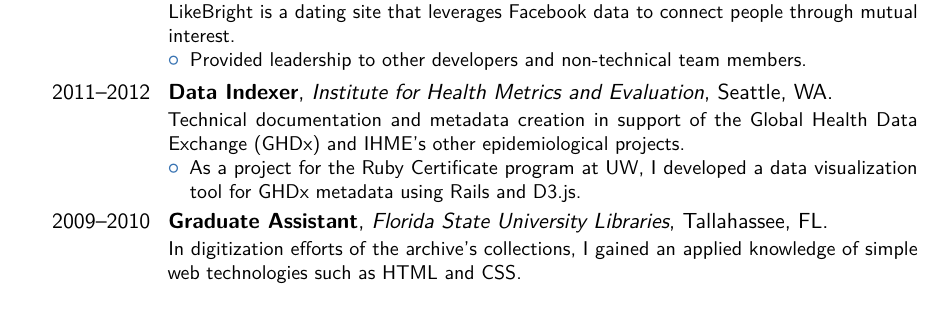
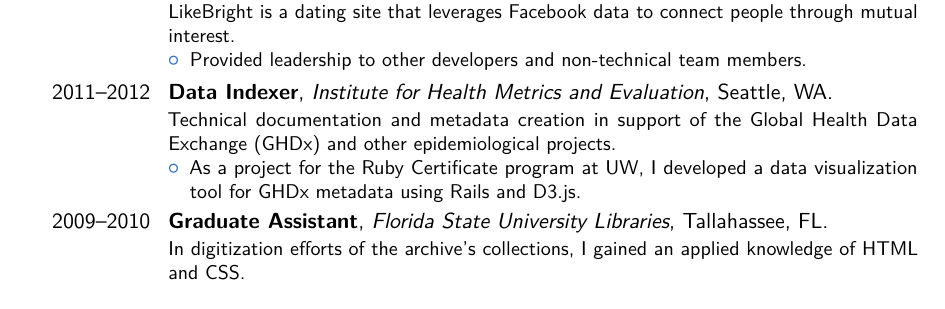
Before and after one commit to CrossTheStreams/resume, a LaTeX CV (resume.tex): part of page 1 of 2, cut so that both start at the same text. Compiled offline with pdfLaTeX.

Commit message:
more resume patches

```diff
--- a/resume.tex
+++ b/resume.tex
@@ -67,8 +67,8 @@
 \begin{itemize}%
   \item Provided leadership to other developers and non-technical team members.
 \end{itemize}}
-\cventry{2011--2012}{Data Indexer}{Institute for Health Metrics and Evaluation}{Seattle, WA}{}{Technical documentation and metadata creation in support of the Global Health Data Exchange (GHDx) and IHME's other epidemiological projects.
+\cventry{2011--2012}{Data Indexer}{Institute for Health Metrics and Evaluation}{Seattle, WA}{}{Technical documentation and metadata creation in support of the Global Health Data Exchange (GHDx) and other epidemiological projects.
 \begin{itemize}%
   \item As a project for the Ruby Certificate program at UW, I developed a data visualization tool for GHDx metadata using Rails and D3.js.
 \end{itemize}}
-\cventry{2009--2010}{Graduate Assistant}{Florida State University Libraries}{Tallahassee, FL}{}{In digitization efforts of the archive’s collections, I gained an applied knowledge of simple web technologies such as HTML and CSS. }
+\cventry{2009--2010}{Graduate Assistant}{Florida State University Libraries}{Tallahassee, FL}{}{In digitization efforts of the archive’s collections, I gained an applied knowledge of HTML and CSS. }
@@ -82,11 +87,6 @@
 \cvlistdoubleitem{jQueryMobile}{Twitter Bootstrap}
 \section{Analysis and Machine Learning}
 \cvlistdoubleitem{R}{Weka}
-\section{Recent Projects}
-\cventry{}{\link[The Government Shutdown Kept Me From...]{http://www.tgsdkmf.com/}}{}{}{}{In early October 2013, I made a simple Rails app, coupled with a Twitter bot, for people to post how the shutdown of the federal government effected them.}
-\cventry{}{\link[Magneeto]{http://www.geekwire.com/2013/smart-sunglasses-intelligent-ear-plugs-badass-innovation-startup-weekend-maker-edition/}}{}{}{}{Magneeto was a winning team at the first ever Maker Edition of Startup Weeekend. In a single weekend, our team demonstrated a prototype of a simple, yet versatile means of personal data collection and analysis for a variety of exercise applications.}
-\cventry{}{\link[Titanic Kaggle Competition]{http://www.kaggle.com/c/titanic-gettingStarted}}{}{}{}{Entry for Kaggle competition to predict survivors of the RMS Titanic. Using R, I developed an approach using a Support Vector Machine that successfully beat the benchmark with a score of 79\%.}
-\cventry{}{\link[Hautaulogy.com]{http://www.hautaulogy.com}}{}{}{}{My blog, a Rails and Backbone.js app I made from the ground up.}
 \section{Personal Interests}
 \cvitem{}{Music (pricinpal instrument saxophone, also enjoys guitar and keyboard), Rock climbing (bouldering, top roping, lead), traveling, reading}
 \section{References}
```
Also changed, not shown: resume.pdf, resume.tex (5 more changed lines), 2 other files.
